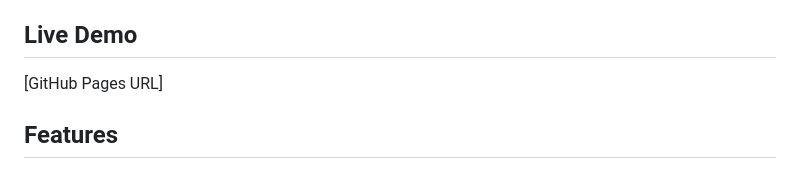
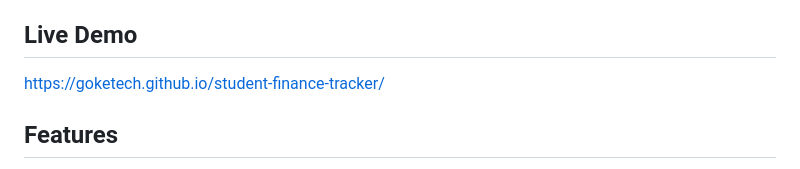
Before and after one commit to Goketech/student-finance-tracker, a Markdown page: README.md, the part around the change. Drawn GitHub-style.

Commit message:
add pages url

```diff
--- a/README.md
+++ b/README.md
@@ -3,7 +3,7 @@
 A responsive, accessible web application for tracking student expenses with advanced regex search, multi-currency support, and comprehensive budget management.
 
 ## Live Demo
-[GitHub Pages URL]
+https://goketech.github.io/student-finance-tracker/
 
 ## Features
 - ✅ Add, edit, delete transactions
```
